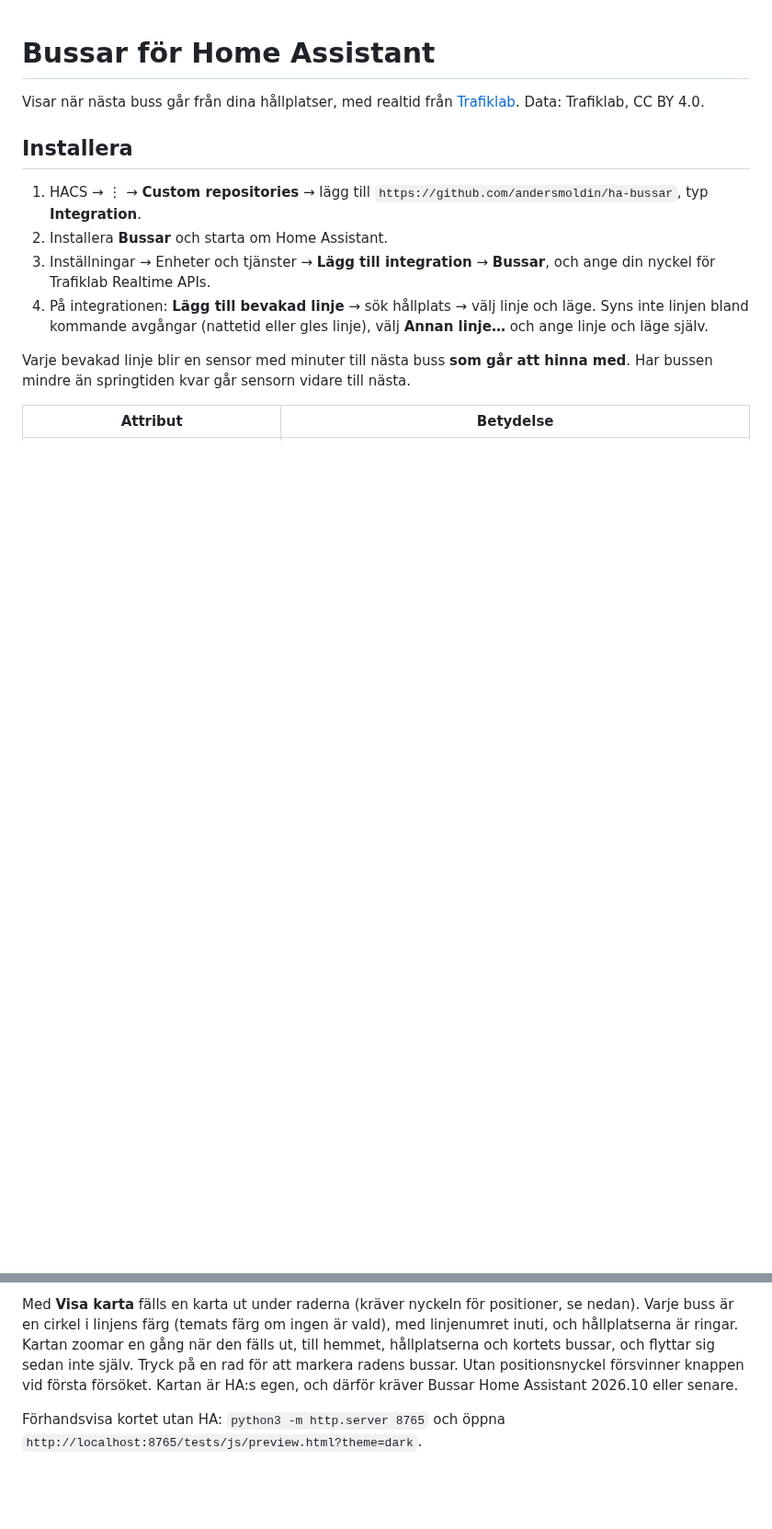
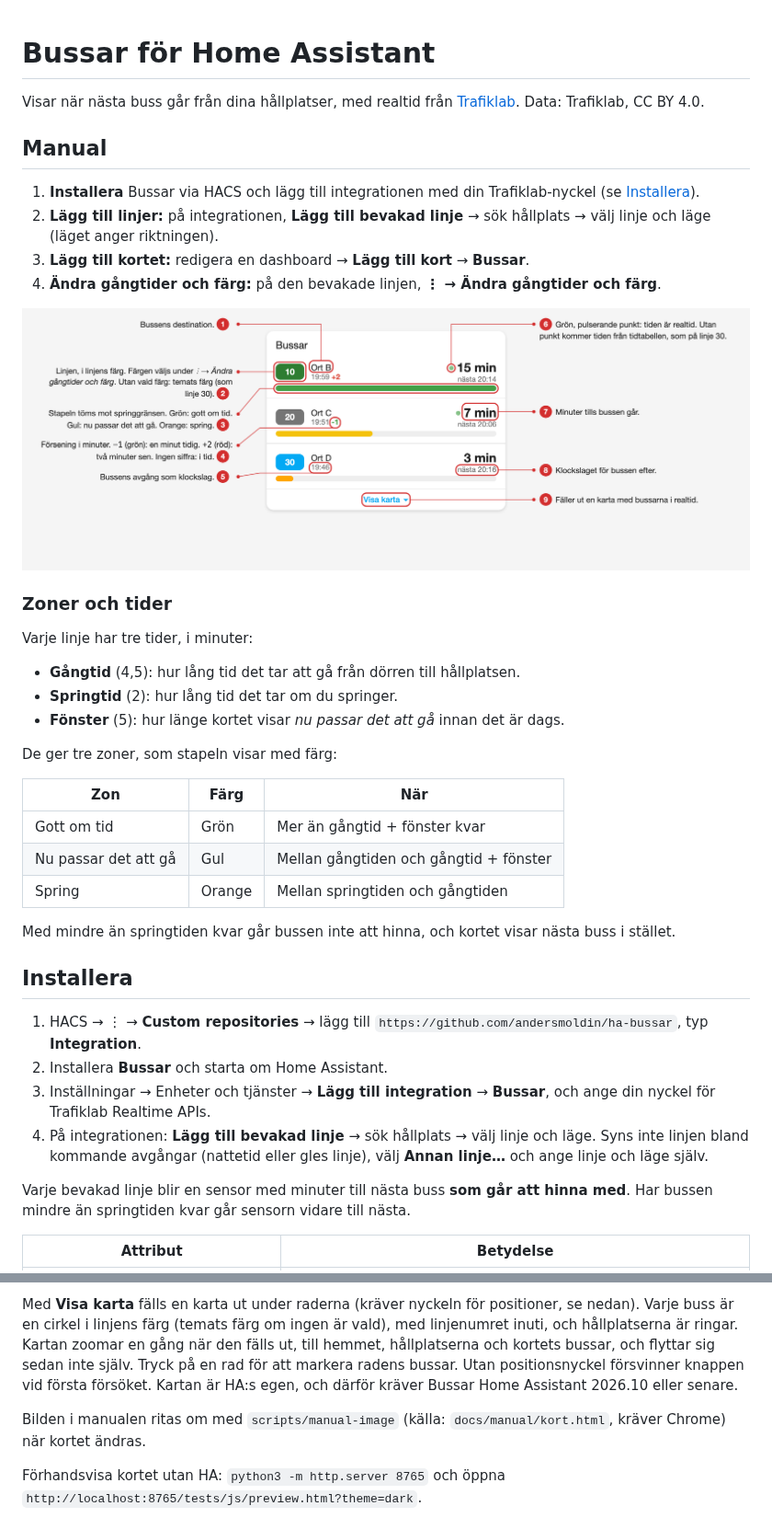
Before and after one commit to andersmoldin/ha-bussar, a Markdown page: README.md, 2 parts joined by grey strips. Shown at 92% size. Rendered like a GitHub page; pictures changed too: docs/manual/kort.png (added); blank space fills up the shorter version.

Commit message:
docs: add README manual with annotated card image (#17)
* docs(manual): annotated card image source and render script (#12)

Co-Authored-By: Claude Opus 5.5 <noreply@anthropic.com>

* docs: manual with annotated card image in README (#12)

Co-Authored-By: Claude Opus 5.5 <noreply@anthropic.com>

* no-mistakes(review): Route manual image leader lines around card content

* no-mistakes(review): Route delay/time leaders in text-bar gap, clamp box padding

---------

Co-authored-by: Claude Opus 5.5 <noreply@anthropic.com>

```diff
--- a/README.md
+++ b/README.md
@@ -1,6 +1,33 @@
 # Bussar för Home Assistant
 
 Visar när nästa buss går från dina hållplatser, med realtid från [Trafiklab](https://www.trafiklab.se). Data: Trafiklab, CC BY 4.0.
+
+## Manual
+
+1. **Installera** Bussar via HACS och lägg till integrationen med din Trafiklab-nyckel (se [Installera](#installera)).
+2. **Lägg till linjer:** på integrationen, **Lägg till bevakad linje** → sök hållplats → välj linje och läge (läget anger riktningen).
+3. **Lägg till kortet:** redigera en dashboard → **Lägg till kort** → **Bussar**.
+4. **Ändra gångtider och färg:** på den bevakade linjen, **⋮ → Ändra gångtider och färg**.
+
+![Bussar-kortet med numrerade förklaringar](docs/manual/kort.png)
+
+### Zoner och tider
+
+Varje linje har tre tider, i minuter:
+
+- **Gångtid** (4,5): hur lång tid det tar att gå från dörren till hållplatsen.
+- **Springtid** (2): hur lång tid det tar om du springer.
+- **Fönster** (5): hur länge kortet visar *nu passar det att gå* innan det är dags.
+
+De ger tre zoner, som stapeln visar med färg:
+
+| Zon | Färg | När |
+|---|---|---|
+| Gott om tid | Grön | Mer än gångtid + fönster kvar |
+| Nu passar det att gå | Gul | Mellan gångtiden och gångtid + fönster |
+| Spring | Orange | Mellan springtiden och gångtiden |
+
+Med mindre än springtiden kvar går bussen inte att hinna, och kortet visar nästa buss i stället.
 
 ## Installera
 
@@ -41,6 +68,8 @@ Varje rad visar linje och destination med aktuell avgång under (`23:40 +2`), oc
 
 Med **Visa karta** fälls en karta ut under raderna (kräver nyckeln för positioner, se nedan). Varje buss är en cirkel i linjens färg (temats färg om ingen är vald), med linjenumret inuti, och hållplatserna är ringar. Kartan zoomar en gång när den fälls ut, till hemmet, hållplatserna och kortets bussar, och flyttar sig sedan inte själv. Tryck på en rad för att markera radens bussar. Utan positionsnyckel försvinner knappen vid första försöket. Kartan är HA:s egen, och därför kräver Bussar Home Assistant 2026.10 eller senare.
 
+Bilden i manualen ritas om med `scripts/manual-image` (källa: `docs/manual/kort.html`, kräver Chrome) när kortet ändras.
+
 Förhandsvisa kortet utan HA: `python3 -m http.server 8765` och öppna `http://localhost:8765/tests/js/preview.html?theme=dark`.
 
 ## Bussarnas positioner (för kartan)
```
Also changed, not shown: 2 other files.
